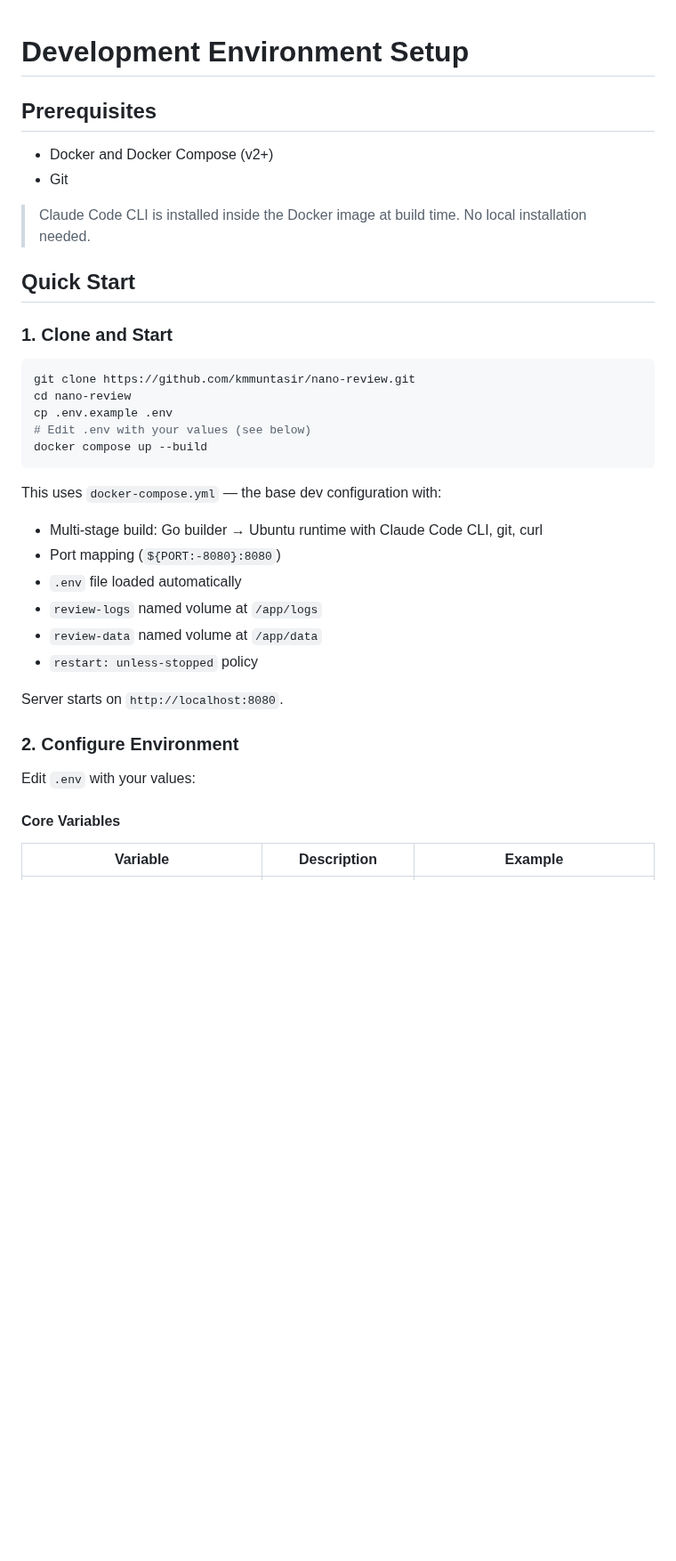
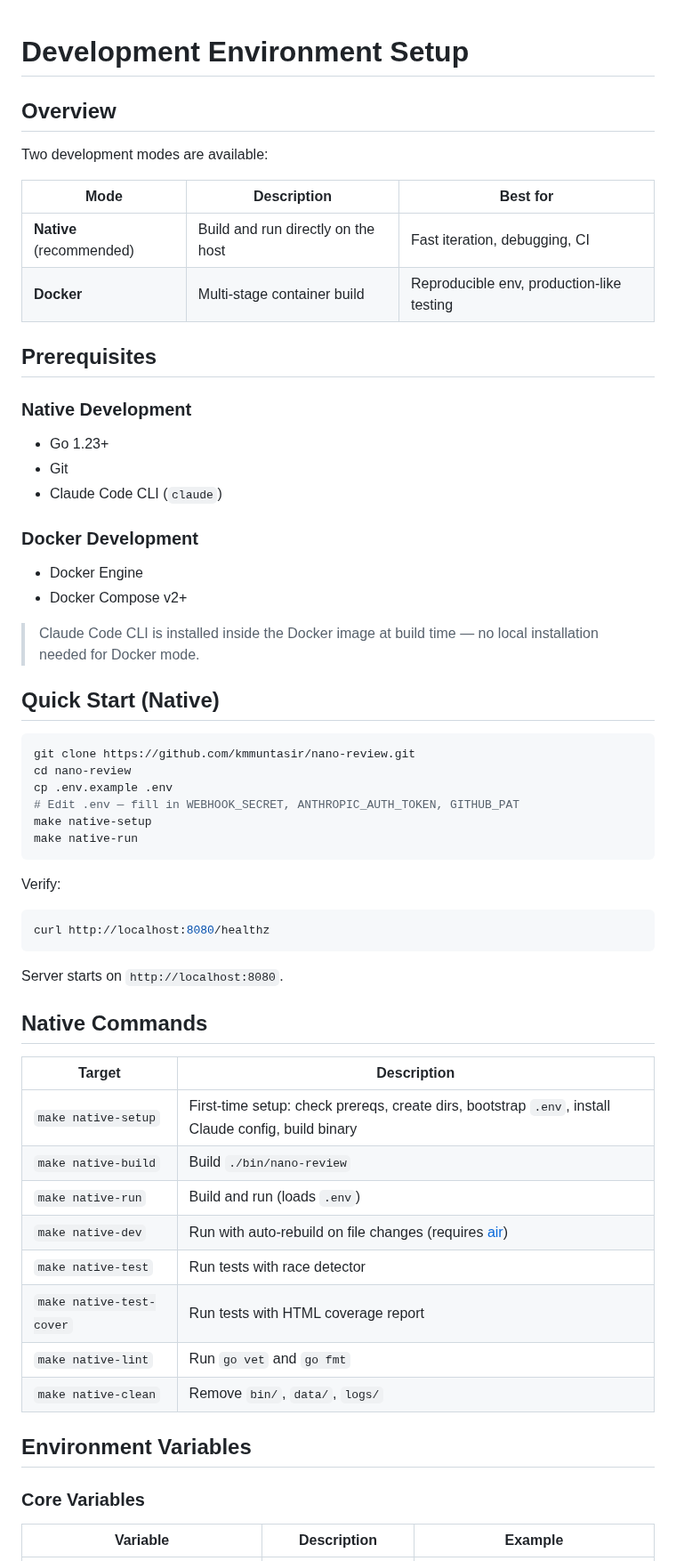
Before and after one commit to kmmuntasir/nano-review, a Markdown page: docs/references/dev-setup.md, the part around one of its changes. Shown at 89% size. Rendered like a GitHub page; blank space fills up the shorter version.

Commit message:
T8: Update dev-setup documentation (vibe-kanban KMM-121)

````diff
--- a/docs/references/dev-setup.md
+++ b/docs/references/dev-setup.md
@@ -1,39 +1,64 @@
 # Development Environment Setup
+
+## Overview
+
+Two development modes are available:
+
+| Mode | Description | Best for |
+|------|-------------|----------|
+| **Native** (recommended) | Build and run directly on the host | Fast iteration, debugging, CI |
+| **Docker** | Multi-stage container build | Reproducible env, production-like testing |
 
 ## Prerequisites
 
-- Docker and Docker Compose (v2+)
+### Native Development
+
+- Go 1.23+
 - Git
+- Claude Code CLI (`claude`)
 
-> Claude Code CLI is installed inside the Docker image at build time. No local installation needed.
+### Docker Development
 
-## Quick Start
+- Docker Engine
+- Docker Compose v2+
 
-### 1. Clone and Start
+> Claude Code CLI is installed inside the Docker image at build time — no local installation needed for Docker mode.
+
+## Quick Start (Native)
 
 ```bash
 git clone https://github.com/kmmuntasir/nano-review.git
 cd nano-review
 cp .env.example .env
-# Edit .env with your values (see below)
-docker compose up --build
+# Edit .env — fill in WEBHOOK_SECRET, ANTHROPIC_AUTH_TOKEN, GITHUB_PAT
+make native-setup
+make native-run
 ```
 
-This uses `docker-compose.yml` — the base dev configuration with:
-- Multi-stage build: Go builder → Ubuntu runtime with Claude Code CLI, git, curl
-- Port mapping (`${PORT:-8080}:8080`)
-- `.env` file loaded automatically
-- `review-logs` named volume at `/app/logs`
-- `review-data` named volume at `/app/data`
-- `restart: unless-stopped` policy
+Verify:
+
+```bash
+curl http://localhost:8080/healthz
+```
 
 Server starts on `http://localhost:8080`.
 
-### 2. Configure Environment
+## Native Commands
 
-Edit `.env` with your values:
+| Target | Description |
+|--------|-------------|
+| `make native-setup` | First-time setup: check prereqs, create dirs, bootstrap `.env`, install Claude config, build binary |
+| `make native-build` | Build `./bin/nano-review` |
+| `make native-run` | Build and run (loads `.env`) |
+| `make native-dev` | Run with auto-rebuild on file changes (requires [air](https://github.com/air-verse/air)) |
+| `make native-test` | Run tests with race detector |
+| `make native-test-cover` | Run tests with HTML coverage report |
+| `make native-lint` | Run `go vet` and `go fmt` |
+| `make native-clean` | Remove `bin/`, `data/`, `logs/` |
 
-#### Core Variables
+## Environment Variables
+
+### Core Variables
 
 | Variable | Description | Example |
 |---|---|---|
````
Also changed, not shown: other parts of docs/references/dev-setup.md (+63 -9 lines).
